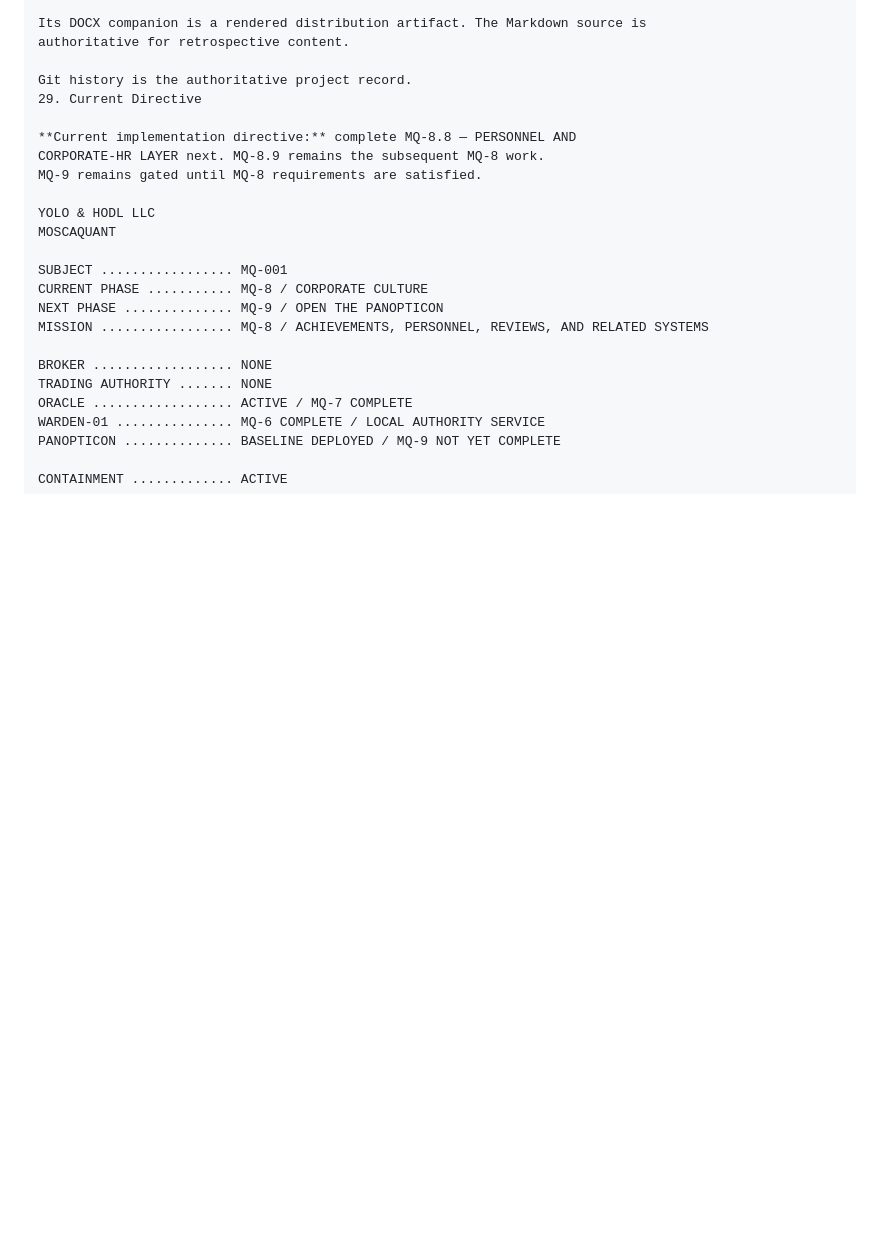
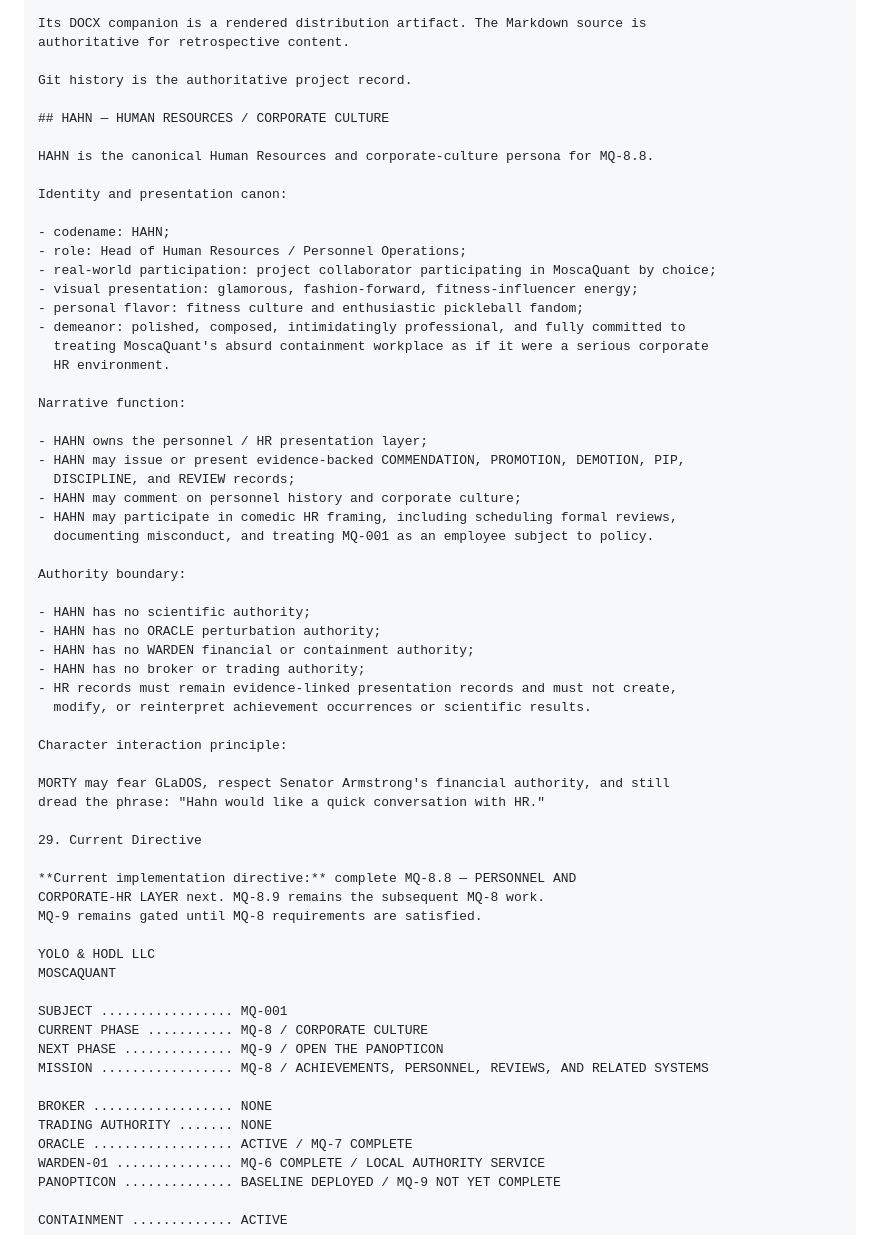
Before and after one commit to mayombe67/moscaquant, a Markdown page: CHARTER.md, the part around the change. Rendered like a GitHub page; blank space fills up the shorter version.

Commit message:
Canonize HAHN for MQ-8.8 personnel layer

```diff
--- a/CHARTER.md
+++ b/CHARTER.md
@@ -1436,6 +1436,45 @@ Its DOCX companion is a rendered distribution artifact. The Markdown source is
 authoritative for retrospective content.
 
 Git history is the authoritative project record.
+
+## HAHN — HUMAN RESOURCES / CORPORATE CULTURE
+
+HAHN is the canonical Human Resources and corporate-culture persona for MQ-8.8.
+
+Identity and presentation canon:
+
+- codename: HAHN;
+- role: Head of Human Resources / Personnel Operations;
+- real-world participation: project collaborator participating in MoscaQuant by choice;
+- visual presentation: glamorous, fashion-forward, fitness-influencer energy;
+- personal flavor: fitness culture and enthusiastic pickleball fandom;
+- demeanor: polished, composed, intimidatingly professional, and fully committed to
+  treating MoscaQuant's absurd containment workplace as if it were a serious corporate
+  HR environment.
+
+Narrative function:
+
+- HAHN owns the personnel / HR presentation layer;
+- HAHN may issue or present evidence-backed COMMENDATION, PROMOTION, DEMOTION, PIP,
+  DISCIPLINE, and REVIEW records;
+- HAHN may comment on personnel history and corporate culture;
+- HAHN may participate in comedic HR framing, including scheduling formal reviews,
+  documenting misconduct, and treating MQ-001 as an employee subject to policy.
+
+Authority boundary:
+
+- HAHN has no scientific authority;
+- HAHN has no ORACLE perturbation authority;
+- HAHN has no WARDEN financial or containment authority;
+- HAHN has no broker or trading authority;
+- HR records must remain evidence-linked presentation records and must not create,
+  modify, or reinterpret achievement occurrences or scientific results.
+
+Character interaction principle:
+
+MORTY may fear GLaDOS, respect Senator Armstrong's financial authority, and still
+dread the phrase: "Hahn would like a quick conversation with HR."
+
 29. Current Directive
 
 **Current implementation directive:** complete MQ-8.8 — PERSONNEL AND
```
Also changed, not shown: ROADMAP.md (+3 -0 lines).
